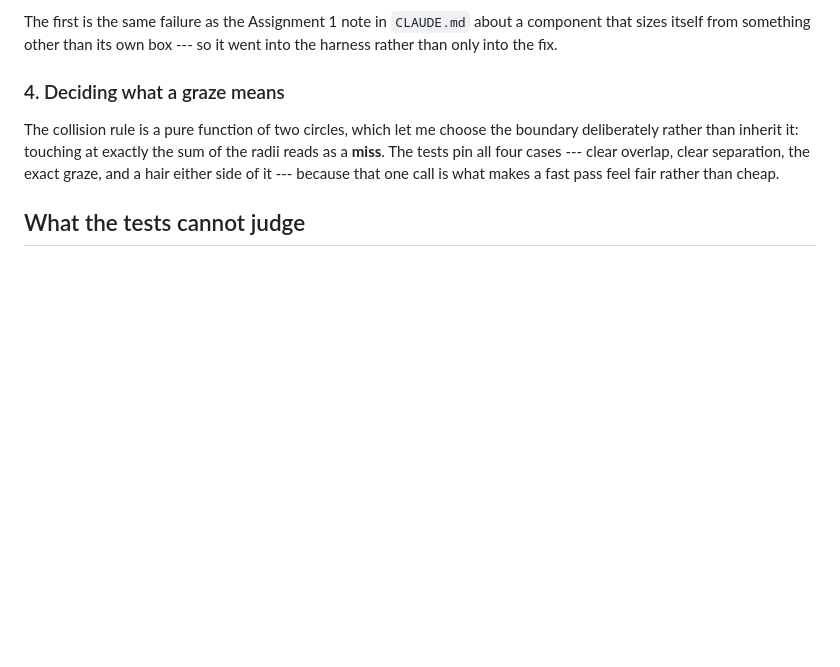
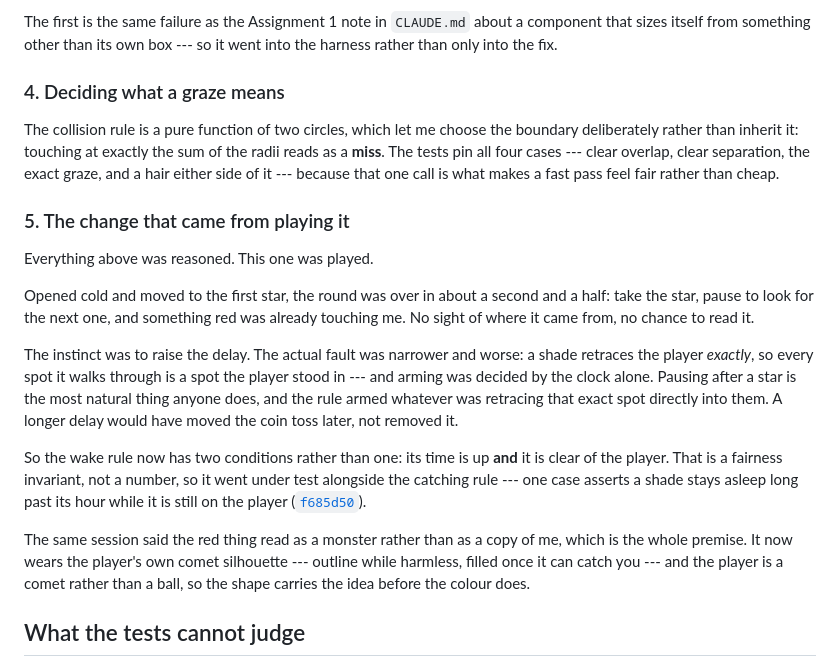
Before and after one commit to comp4020-agentic-coding-studio/comp4020-crit5-xiaoma638, a Markdown page: PROCESS.md, the part around the change. Rendered like a GitHub page; blank space fills up the shorter version.

Commit message:
Cite the change that came from playing it
The spec asks for one change that came from playing the finished game rather
than reading its code, and this week has a clean one: the round was over in a
second and a half from a cold open, and no reading of the code would have
surfaced it because every check was green and every screenshot looked right.

Worth recording that the first instinct — raise the delay — would have moved
the unfair death later rather than removed it. The fault was that arming
consulted the clock and not the distance.

Co-Authored-By: Claude Opus 5 (1M context) <noreply@anthropic.com>

```diff
--- a/PROCESS.md
+++ b/PROCESS.md
@@ -66,6 +66,33 @@ the radii reads as a **miss**. The tests pin all four cases --- clear overlap,
 clear separation, the exact graze, and a hair either side of it --- because
 that one call is what makes a fast pass feel fair rather than cheap.
 
+### 5. The change that came from playing it
+
+Everything above was reasoned. This one was played.
+
+Opened cold and moved to the first star, the round was over in about a second
+and a half: take the star, pause to look for the next one, and something red
+was already touching me. No sight of where it came from, no chance to read it.
+
+The instinct was to raise the delay. The actual fault was narrower and worse: a
+shade retraces the player *exactly*, so every spot it walks through is a spot
+the player stood in --- and arming was decided by the clock alone. Pausing after
+a star is the most natural thing anyone does, and the rule armed whatever was
+retracing that exact spot directly into them. A longer delay would have moved
+the coin toss later, not removed it.
+
+So the wake rule now has two conditions rather than one: its time is up **and**
+it is clear of the player. That is a fairness invariant, not a number, so it
+went under test alongside the catching rule --- one case asserts a shade stays
+asleep long past its hour while it is still on the player
+([`f685d50`](https://github.com/comp4020-agentic-coding-studio/comp4020-crit5-xiaoma638/commit/f685d50)).
+
+The same session said the red thing read as a monster rather than as a copy of
+me, which is the whole premise. It now wears the player's own comet silhouette
+--- outline while harmless, filled once it can catch you --- and the player is
+a comet rather than a ball, so the shape carries the idea before the colour
+does.
+
 ## What the tests cannot judge
 
 Whether a stranger reaches an ending inside five minutes, and whether the
```
